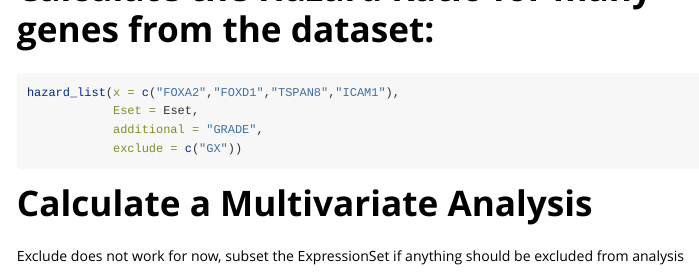
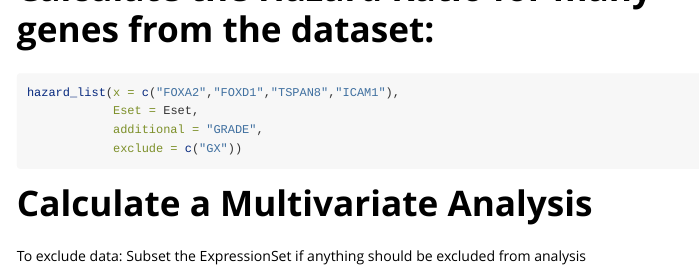
Before and after one commit to w2felix/TCGADataFelix, an R Markdown document (vignettes/TCGADataFelix.Rmd): the page in a window 1100 px wide, from 6790 px down. Rendered offline with R 4.5, knitr and Pandoc, with nearby package versions; the code chunks are not run, so their results and figures are left out; long lines of code are wrapped.

Commit message:
slightly updated

````diff
--- a/vignettes/TCGADataFelix.Rmd
+++ b/vignettes/TCGADataFelix.Rmd
@@ -360,7 +360,7 @@ hazard_list(x = c("FOXA2","FOXD1","TSPAN8","ICAM1"),
 
 # Calculate a Multivariate Analysis
 
-Exclude does not work for now, subset the ExpressionSet if anything should be excluded from analysis
+To exclude data: Subset the ExpressionSet if anything should be excluded from analysis
 
 ```{r}
 
````
Also changed, not shown: vignettes/TCGADataFelix.Rmd (1 more changed lines).
